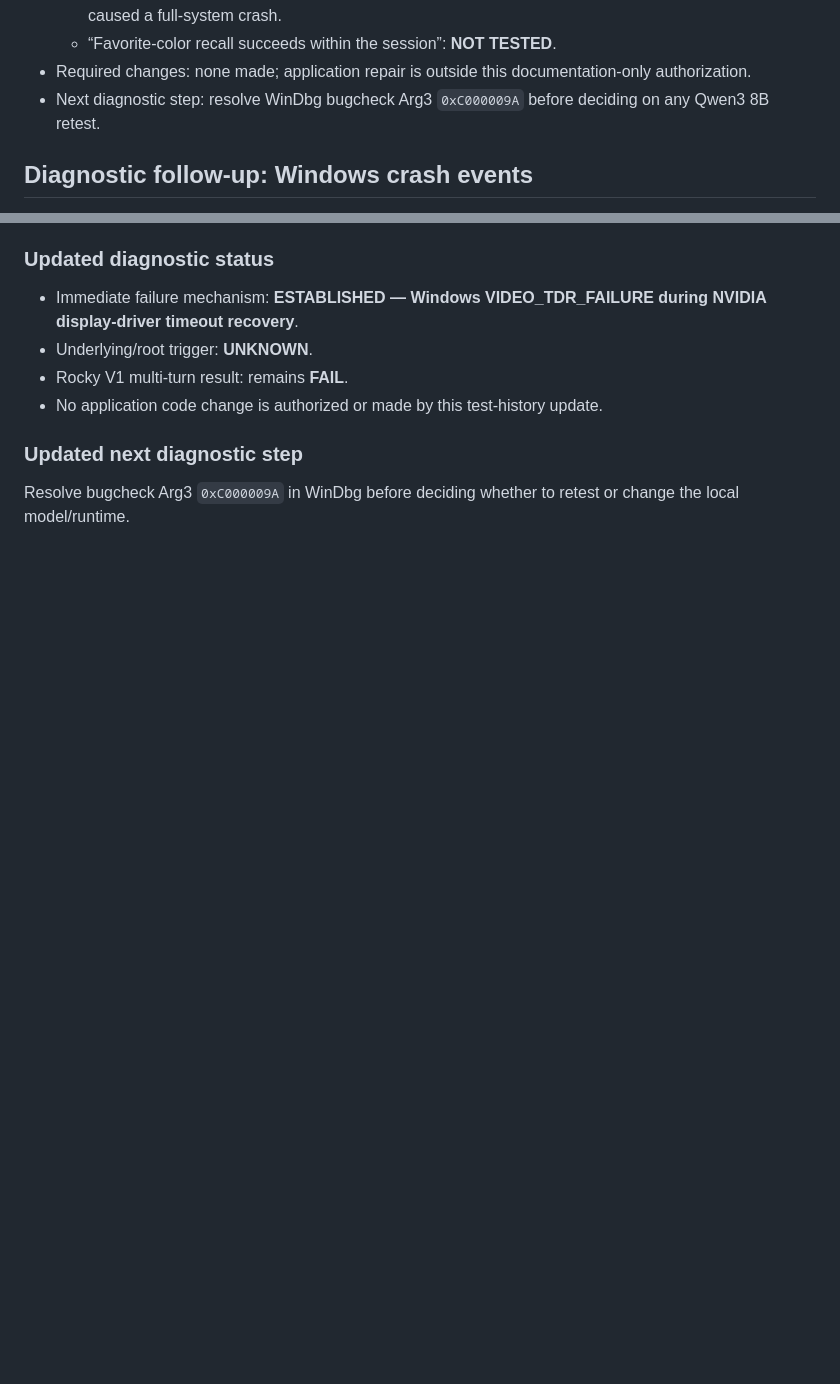
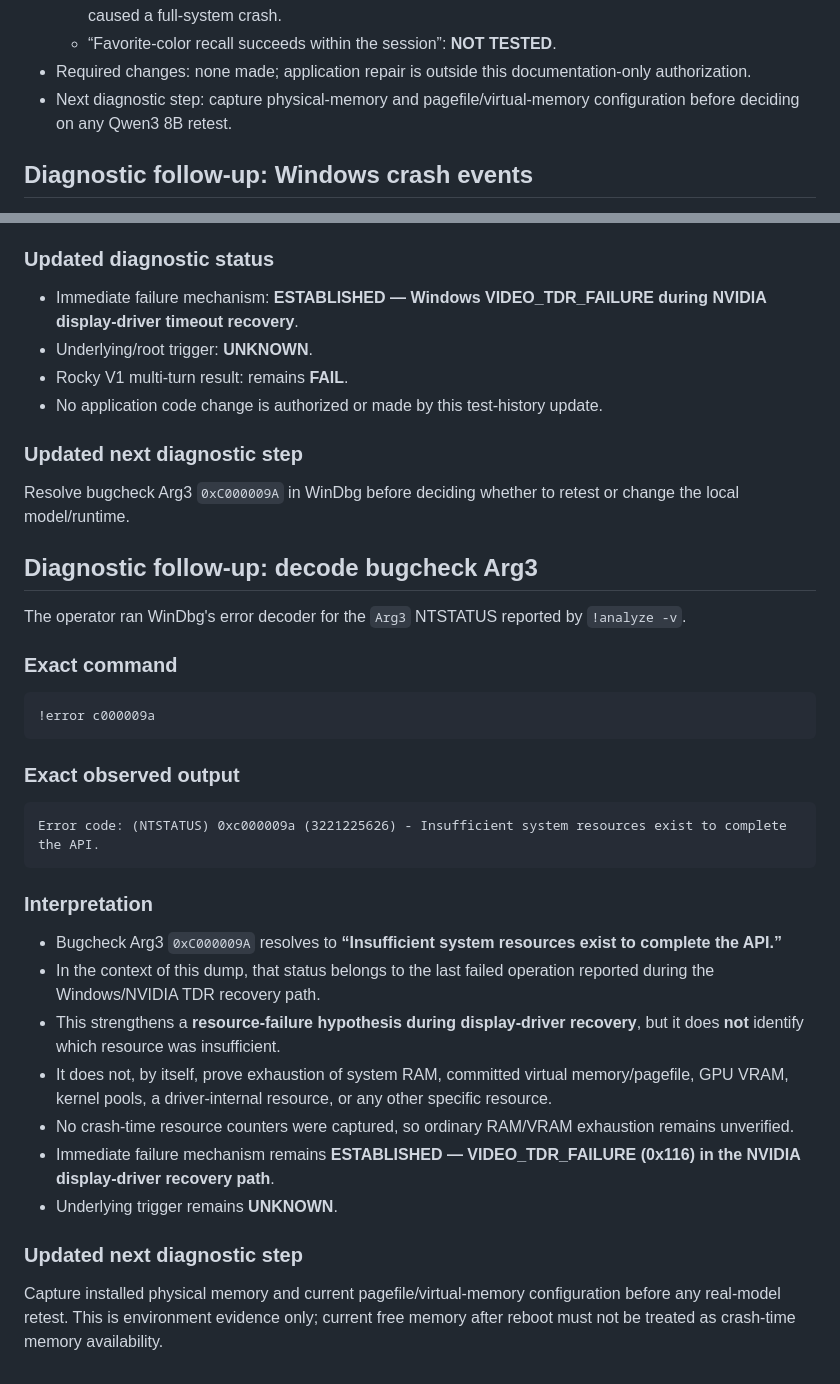
Before and after one commit to whkoerner/rpa-1-rocky-pentapod, a Markdown page: docs/test-plans/2026-10-03-conversational-brain-v1-qwen3-first-multiturn.md, 2 parts joined by grey strips. Rendered like a GitHub page; blank space fills up the shorter version.

Commit message:
docs: decode Qwen crash resource status

````diff
--- a/docs/test-plans/2026-10-03-conversational-brain-v1-qwen3-first-multiturn.md
+++ b/docs/test-plans/2026-10-03-conversational-brain-v1-qwen3-first-multiturn.md
@@ -117,7 +117,7 @@ The user again reported the tones were too fast. The first reply's content quali
   - “Real local AI gives useful, original, multi-turn replies”: **FAIL** for this session because the second turn caused a full-system crash.
   - “Favorite-color recall succeeds within the session”: **NOT TESTED**.
 - Required changes: none made; application repair is outside this documentation-only authorization.
-- Next diagnostic step: resolve WinDbg bugcheck Arg3 `0xC000009A` before deciding on any Qwen3 8B retest.
+- Next diagnostic step: capture physical-memory and pagefile/virtual-memory configuration before deciding on any Qwen3 8B retest.
 
 ## Diagnostic follow-up: Windows crash events
 
@@ -408,3 +408,33 @@ The debugger also reported that it could not load/verify the `nvlddmkm.sys` imag
 ### Updated next diagnostic step
 
 Resolve bugcheck Arg3 `0xC000009A` in WinDbg before deciding whether to retest or change the local model/runtime.
+
+## Diagnostic follow-up: decode bugcheck Arg3
+
+The operator ran WinDbg's error decoder for the `Arg3` NTSTATUS reported by `!analyze -v`.
+
+### Exact command
+
+```text
+!error c000009a
+```
+
+### Exact observed output
+
+```text
+Error code: (NTSTATUS) 0xc000009a (3221225626) - Insufficient system resources exist to complete the API.
+```
+
+### Interpretation
+
+- Bugcheck Arg3 `0xC000009A` resolves to **“Insufficient system resources exist to complete the API.”**
+- In the context of this dump, that status belongs to the last failed operation reported during the Windows/NVIDIA TDR recovery path.
+- This strengthens a **resource-failure hypothesis during display-driver recovery**, but it does **not** identify which resource was insufficient.
+- It does not, by itself, prove exhaustion of system RAM, committed virtual memory/pagefile, GPU VRAM, kernel pools, a driver-internal resource, or any other specific resource.
+- No crash-time resource counters were captured, so ordinary RAM/VRAM exhaustion remains unverified.
+- Immediate failure mechanism remains **ESTABLISHED — VIDEO_TDR_FAILURE (0x116) in the NVIDIA display-driver recovery path**.
+- Underlying trigger remains **UNKNOWN**.
+
+### Updated next diagnostic step
+
+Capture installed physical memory and current pagefile/virtual-memory configuration before any real-model retest. This is environment evidence only; current free memory after reboot must not be treated as crash-time memory availability.
````
Also changed, not shown: docs/milestones/conversational-brain-v1.md (+1 -1 lines).
